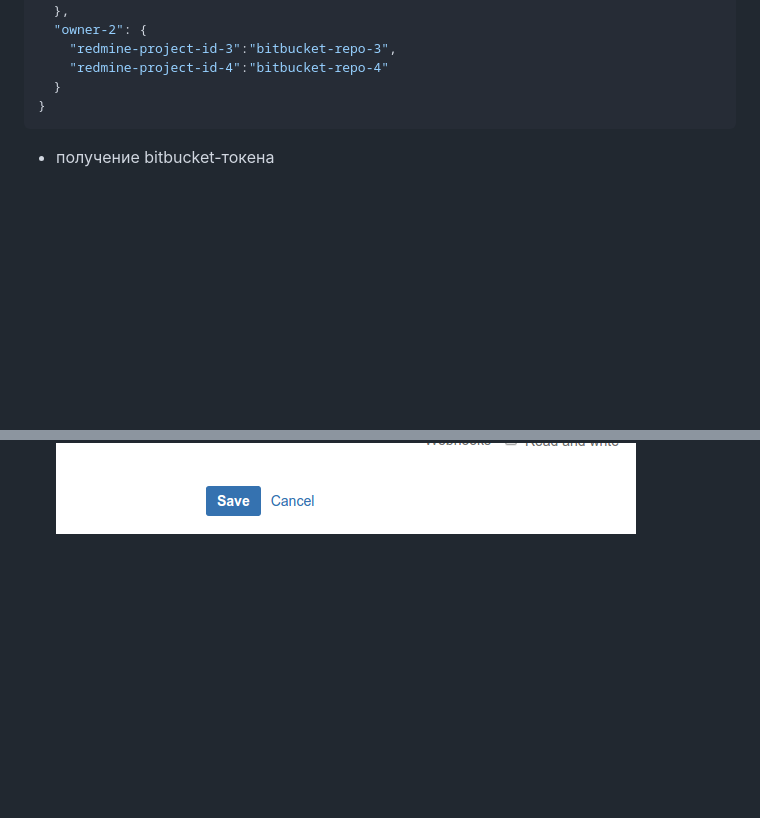
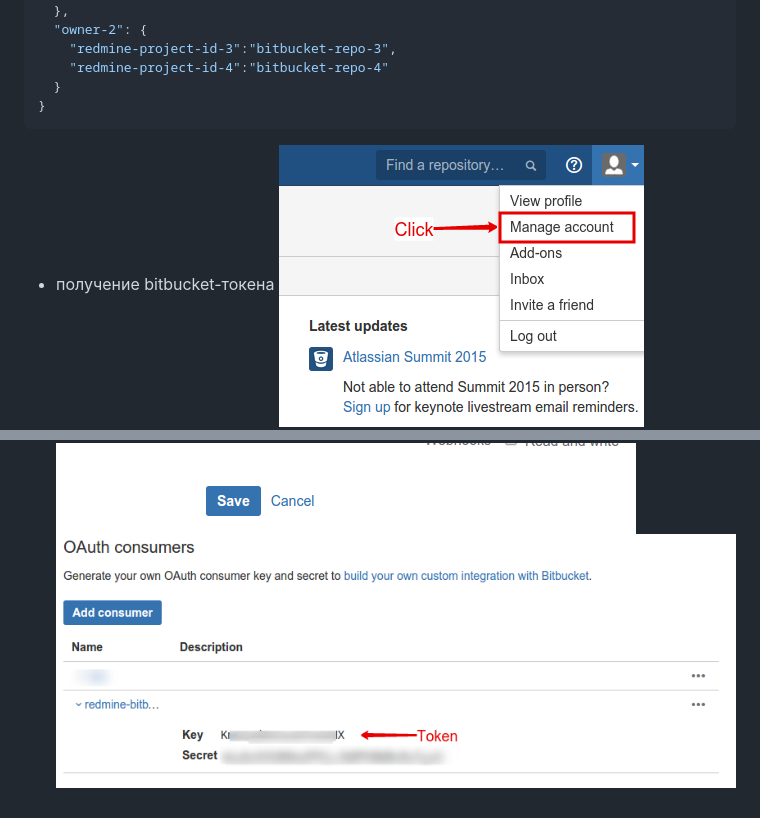
Before and after one commit to kicumkicum/bond, a Markdown page: README.md, 2 parts joined by grey strips. Rendered like a GitHub page; pictures changed too: docs/img/bitbucket-token-0.png (added), docs/img/bitbucket-token-3.png (added); blank space fills up the shorter version.

Commit message:
Add doc-pictures

````diff
--- a/README.md
+++ b/README.md
@@ -29,5 +29,7 @@ $ git submodule update
 }
 ```
 * получение bitbucket-токена
+![image](docs/img/bitbucket-token-0.png)
 ![image](docs/img/bitbucket-token-1.png)
 ![image](docs/img/bitbucket-token-2.png)
+![image](docs/img/bitbucket-token-3.png)
````
